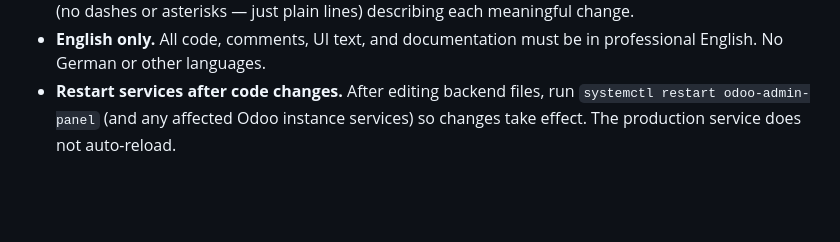
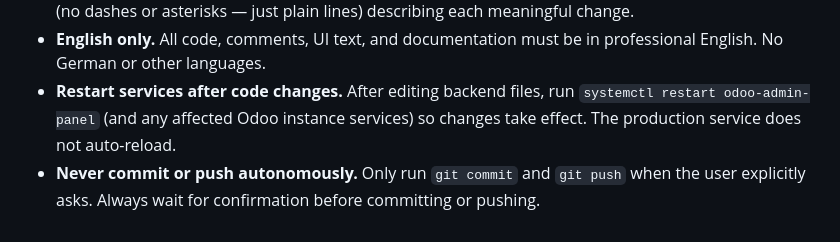
Before and after one commit to fuugus/odoo-platform, a Markdown page: CLAUDE.md, the part around the change. Drawn GitHub-style; blank space fills up the shorter version.

Commit message:
Add rule: never commit or push without explicit user request

```diff
--- a/CLAUDE.md
+++ b/CLAUDE.md
@@ -97,3 +97,4 @@ No test suite or linter is configured.
 - **Commit message format.** First line is a short summary. Follow with a blank line, then bullet points (no dashes or asterisks — just plain lines) describing each meaningful change.
 - **English only.** All code, comments, UI text, and documentation must be in professional English. No German or other languages.
 - **Restart services after code changes.** After editing backend files, run `systemctl restart odoo-admin-panel` (and any affected Odoo instance services) so changes take effect. The production service does not auto-reload.
+- **Never commit or push autonomously.** Only run `git commit` and `git push` when the user explicitly asks. Always wait for confirmation before committing or pushing.
```
